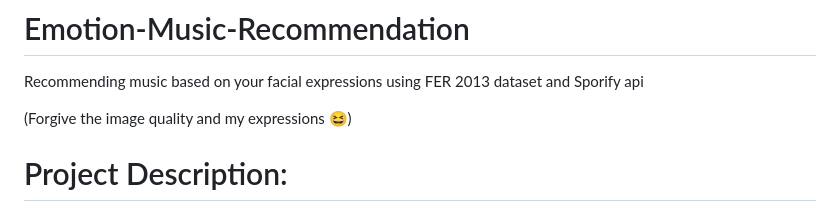
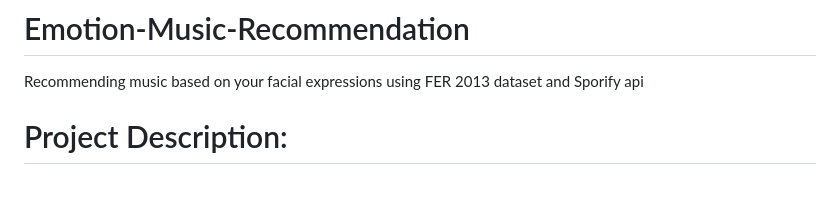
Before and after one commit to sachin2409/Facial-Emotion-Based-Music-Recomendation-System, a Markdown page: README.md, the part around the change. GitHub-like rendering; blank space fills up the shorter version.

```diff
--- a/README.md
+++ b/README.md
@@ -2,7 +2,6 @@
 Recommending music based on your facial expressions using FER 2013 dataset and Sporify api
 
 
-(Forgive the image quality and my expressions 😆)
 
 # Project Description:
 The emotion recognition model is trained on FER 2013 dataset. It can detect 7 emotions. The project works by getting live video feed from web cam, pass it through the model to get a prediction of emotion. Then according to the emotion predicted, the app will fetch playlist of songs from Spotify through spotipy wrapper and recommend the songs by displaying them on the screen.
```
